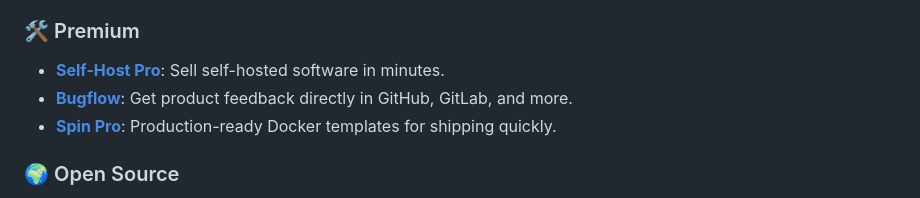
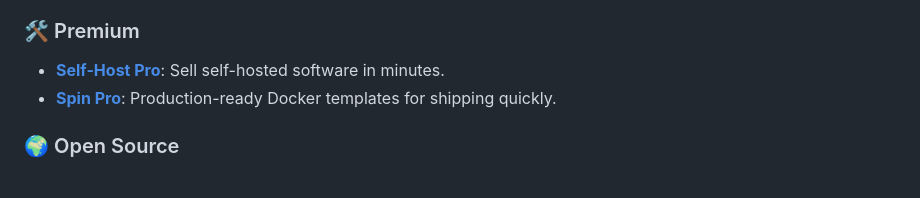
Before and after one commit to serversideup/financial-freedom, a Markdown page: README.md, the part around the change. GitHub-like rendering.

Commit message:
Update README sponsors and About Us

```diff
--- a/README.md
+++ b/README.md
@@ -117,7 +117,6 @@ If you appreciate this project, be sure to check out our other projects.
 
 ### 🛠️ Premium
 - **[Self-Host Pro](https://selfhostpro.com)**: Sell self-hosted software in minutes.
-- **[Bugflow](https://bugflow.io)**: Get product feedback directly in GitHub, GitLab, and more.
 - **[Spin Pro](https://getspin.pro)**: Production-ready Docker templates for shipping quickly.
 
 ### 🌍 Open Source
```
